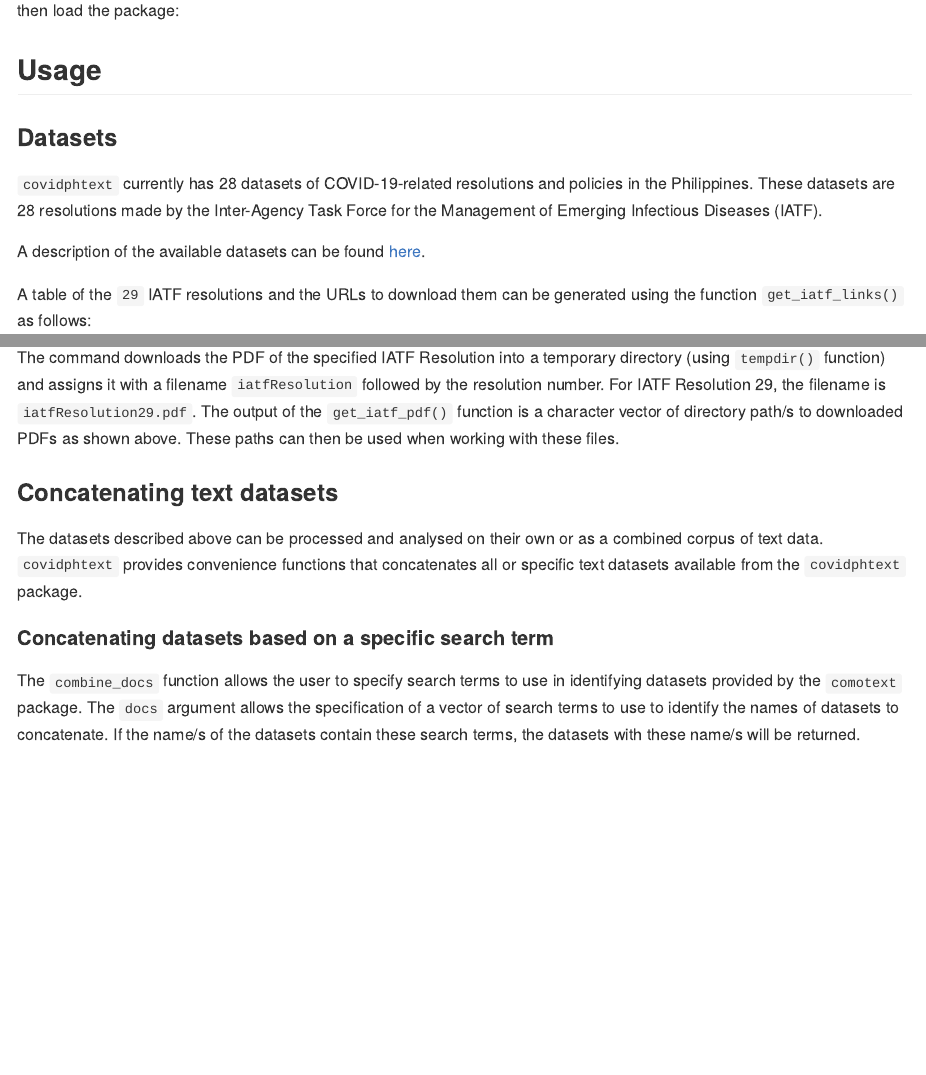
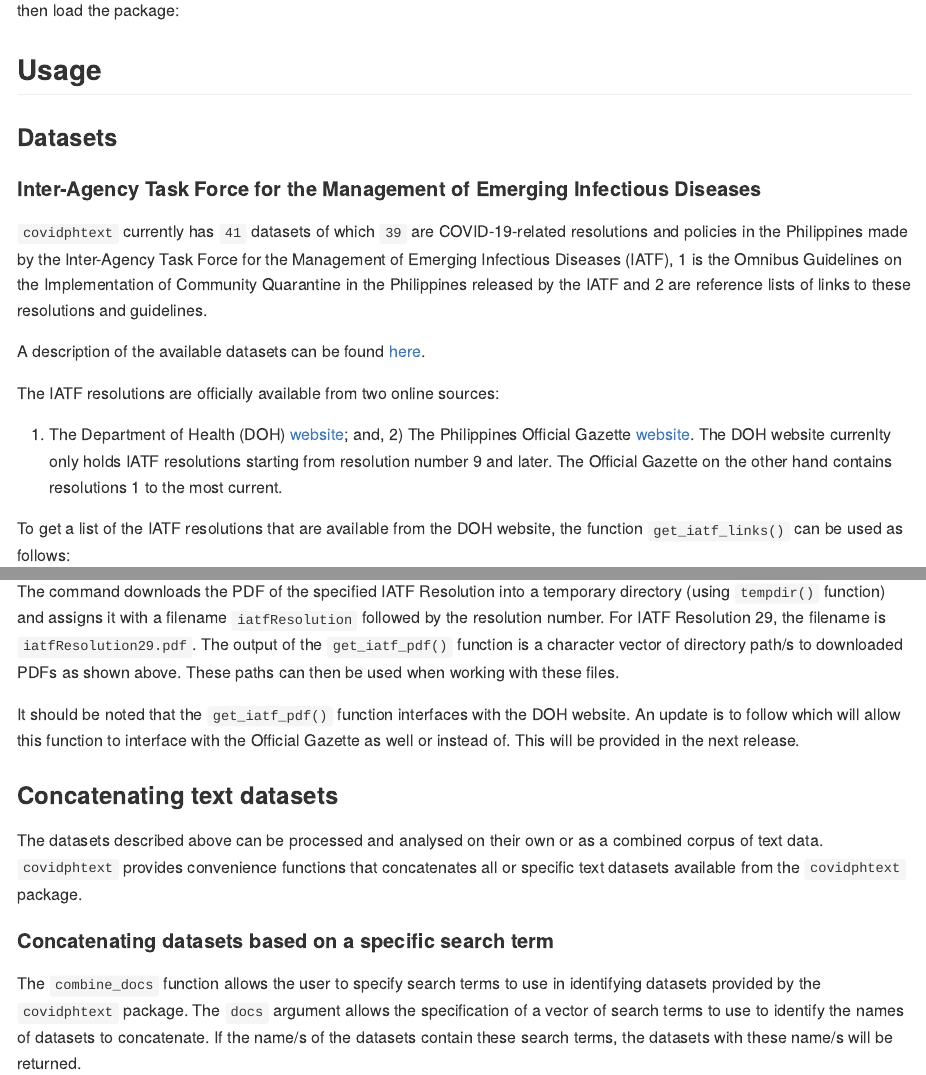
Before and after one commit to panukatan/covidphtext, an R Markdown document (README.Rmd): the page in a window 1100 px wide, from 540 px down, and a second part further down, joined at a grey line. The pictures show the output file README.md that the author committed with the source, drawn offline in the style of GitHub; long lines of code are wrapped; badge pictures from the web are left out.

Commit message:
update README

````diff
--- a/README.Rmd
+++ b/README.Rmd
@@ -44,11 +44,15 @@ library(covidphtext)
 
 ### Datasets
 
-`covidphtext` currently has 28 datasets of COVID-19-related resolutions and policies in the Philippines. These datasets are 28 resolutions made by the Inter-Agency Task Force for the Management of Emerging Infectious Diseases (IATF).
+#### Inter-Agency Task Force for the Management of Emerging Infectious Diseases
+
+`covidphtext` currently has ```r nrow(utils::data(package = "covidphtext")$results)``` datasets of which ```r nrow(iatfLinksGazette[!is.na(iatfLinksGazette$id), ]) - 2``` are COVID-19-related resolutions and policies in the Philippines made by the Inter-Agency Task Force for the Management of Emerging Infectious Diseases (IATF), 1 is the Omnibus Guidelines on the Implementation of Community Quarantine in the Philippines released by the IATF and 2 are reference lists of links to these resolutions and guidelines.
 
 A description of the available datasets can be found [here](https://como-ph.github.io/covidphtext/reference/index.html#section-datasets).
 
-A table of the ```r nrow(iatfLinks)``` IATF resolutions and the URLs to download them can be generated using the function `get_iatf_links()` as follows:
+The IATF resolutions are officially available from two online sources: 1) The Department of Health (DOH) [website](https://www.doh.gov.ph/COVID-19/IATF-Resolutions); and, 2) The Philippines Official Gazette [website](https://www.officialgazette.gov.ph/section/laws/other-issuances/inter-agency-task-force-for-the-management-of-emerging-infectious-diseases-resolutions/). The DOH website currenlty only holds IATF resolutions starting from resolution number 9 and later. The Official Gazette on the other hand contains resolutions 1 to the most current.
+
+To get a list of the IATF resolutions that are available from the DOH website, the function `get_iatf_links()` can be used as follows:
 
 ```{r usage1, echo = TRUE, eval = TRUE}
 get_iatf_links()
@@ -64,3 +77,4 @@ The command downloads the PDF of the specified IATF Resolution into a temporary
+It should be noted that the `get_iatf_pdf()` function interfaces with the DOH website. An update is to follow which will allow this function to interface with the Official Gazette as well or instead of. This will be provided in the next release.
 
 ### Concatenating text datasets
 
@@ -68,7 +82,7 @@ The datasets described above can be processed and analysed on their own or as a
 
 #### Concatenating datasets based on a specific search term
 
-The `combine_docs` function allows the user to specify search terms to use in identifying datasets provided by the `comotext` package. The `docs` argument allows the specification of a vector of search terms to use to identify the names of datasets to concatenate. If the name/s of the datasets contain these search terms, the datasets with these name/s will be returned.
+The `combine_docs` function allows the user to specify search terms to use in identifying datasets provided by the `covidphtext` package. The `docs` argument allows the specification of a vector of search terms to use to identify the names of datasets to concatenate. If the name/s of the datasets contain these search terms, the datasets with these name/s will be returned.
 
 ```{r usage5, echo = TRUE, eval = TRUE}
 combine_docs(docs = "resolution")
````
Also changed, not shown: README.md, README.Rmd (11 more changed lines).
